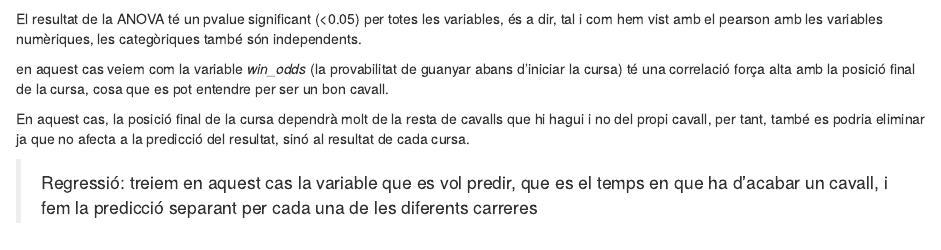
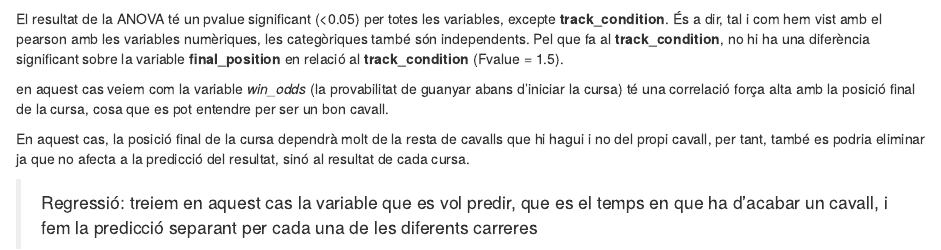
Before and after one commit to jserrai/PRAC2_NetejaAnalisiDades, an R Markdown document (practica2.Rmd): the page in a window 1100 px wide, from 13430 px down. Rendered offline with R 4.5, knitr and Pandoc, with nearby package versions; some code elsewhere in the file could not run offline.

Commit message:
Update practica2.Rmd

````diff
--- a/practica2.Rmd
+++ b/practica2.Rmd
@@ -385,7 +385,8 @@ summary(res.aov)
 
 ```
 
-El resultat de la ANOVA té un pvalue significant (<0.05) per totes les variables, és a dir, tal i com hem vist amb el pearson amb les variables numèriques, les categòriques també són independents.
+El resultat de la ANOVA té un pvalue significant (<0.05) per totes les variables, excepte __track_condition__. És a dir, tal i com hem vist amb el pearson amb les variables numèriques, les categòriques també són independents. Pel que fa al __track_condition__, no hi ha una diferència significant sobre la variable __final_position__ en relació al __track_condition__ (Fvalue = 1.5).
+
 
 en aquest cas veiem com la variable _win_odds_ (la provabilitat de guanyar abans d'iniciar la cursa) té una correlació força alta amb la posició final de la cursa, cosa que es pot entendre per ser un bon cavall.
 
````
